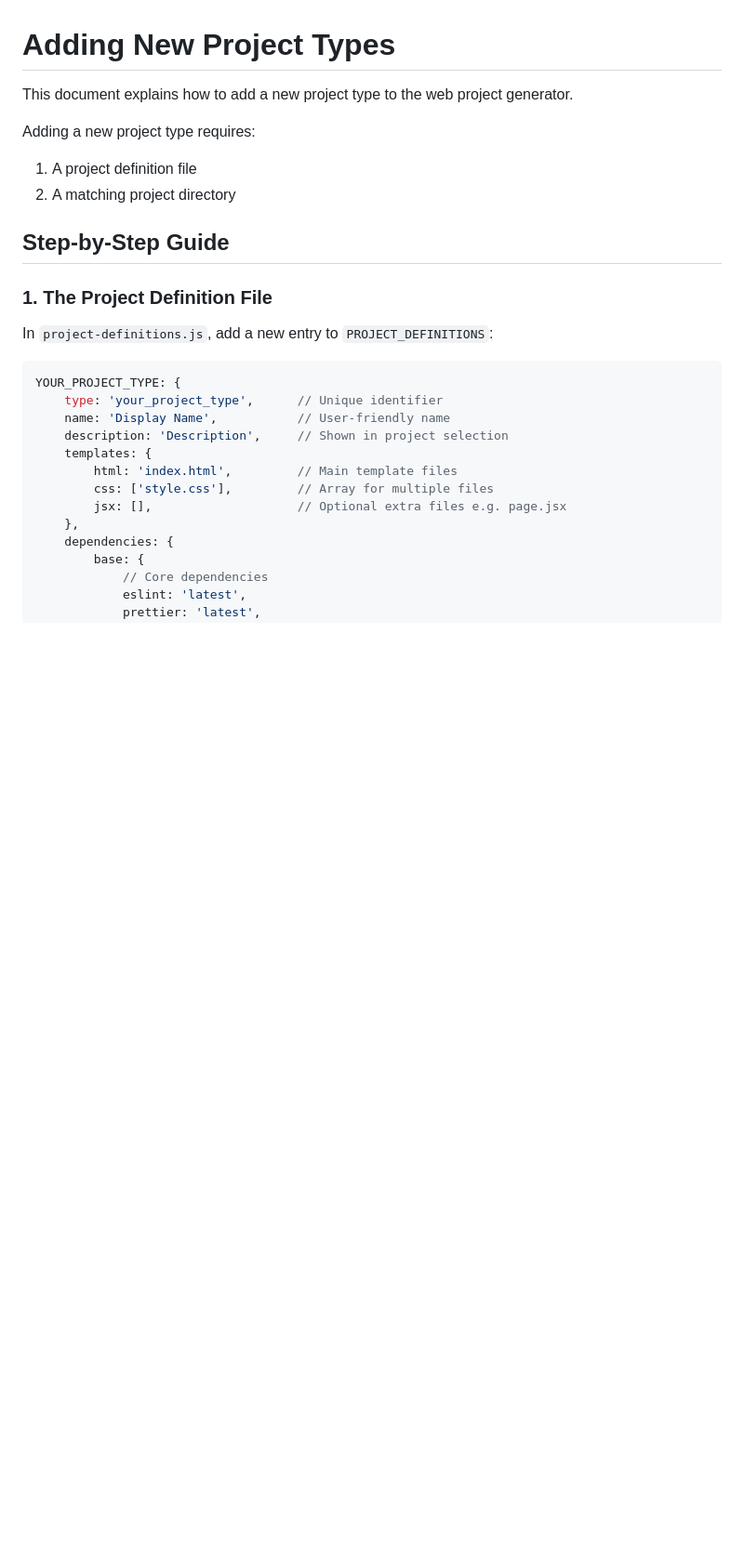
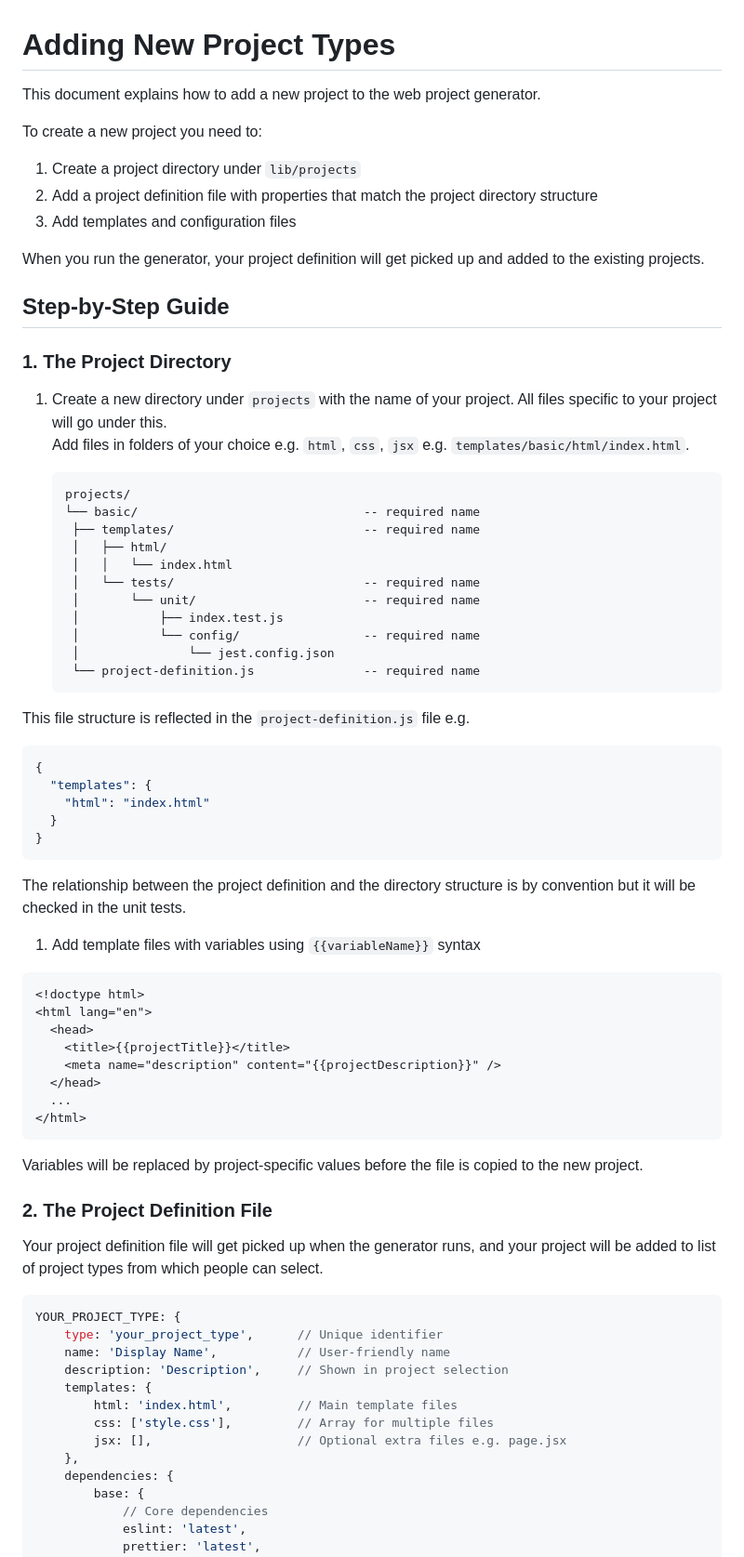
Before and after one commit to p-n-c/project-prototype-generator, a Markdown page: CONTRIBUTING.md, the part around the change printed below. Shown: that part at 93% size. Drawn GitHub-style; blank space fills up the shorter version.

Commit message:
docs: update the contributing instructions to match refactor

````diff
--- a/CONTRIBUTING.md
+++ b/CONTRIBUTING.md
@@ -1,17 +1,66 @@
 # Adding New Project Types
 
-This document explains how to add a new project type to the web project generator.
+This document explains how to add a new project to the web project generator.
 
-Adding a new project type requires:
+To create a new project you need to:
 
-1. A project definition file
-2. A matching project directory
+1. Create a project directory under `lib/projects`
+2. Add a project definition file with properties that match the project directory structure
+3. Add templates and configuration files
+
+When you run the generator, your project definition will get picked up and added to the existing projects.
 
 ## Step-by-Step Guide
 
-### 1. The Project Definition File
+### 1. The Project Directory
 
-In `project-definitions.js`, add a new entry to `PROJECT_DEFINITIONS`:
+1. Create a new directory under `projects` with the name of your project. All files specific to your project will go under this.
+   Add files in folders of your choice e.g. `html`, `css`, `jsx` e.g. `templates/basic/html/index.html`.
+
+   ```text
+   projects/
+   └── basic/                               -- required name
+    ├── templates/                          -- required name
+    │   ├── html/
+    │   │   └── index.html
+    │   └── tests/                          -- required name
+    │       └── unit/                       -- required name
+    │           ├── index.test.js
+    │           └── config/                 -- required name
+    │               └── jest.config.json
+    └── project-definition.js               -- required name
+   ```
+
+This file structure is reflected in the `project-definition.js` file e.g.
+
+```json
+{
+  "templates": {
+    "html": "index.html"
+  }
+}
+```
+
+The relationship between the project definition and the directory structure is by convention but it will be checked in the unit tests.
+
+1. Add template files with variables using `{{variableName}}` syntax
+
+```html
+<!doctype html>
+<html lang="en">
+  <head>
+    <title>{{projectTitle}}</title>
+    <meta name="description" content="{{projectDescription}}" />
+  </head>
+  ...
+</html>
+```
+
+Variables will be replaced by project-specific values before the file is copied to the new project.
+
+### 2. The Project Definition File
+
+Your project definition file will get picked up when the generator runs, and your project will be added to list of project types from which people can select.
 
 ```javascript
 YOUR_PROJECT_TYPE: {
````
Also changed, not shown: other parts of CONTRIBUTING.md (+4 -45 lines).
